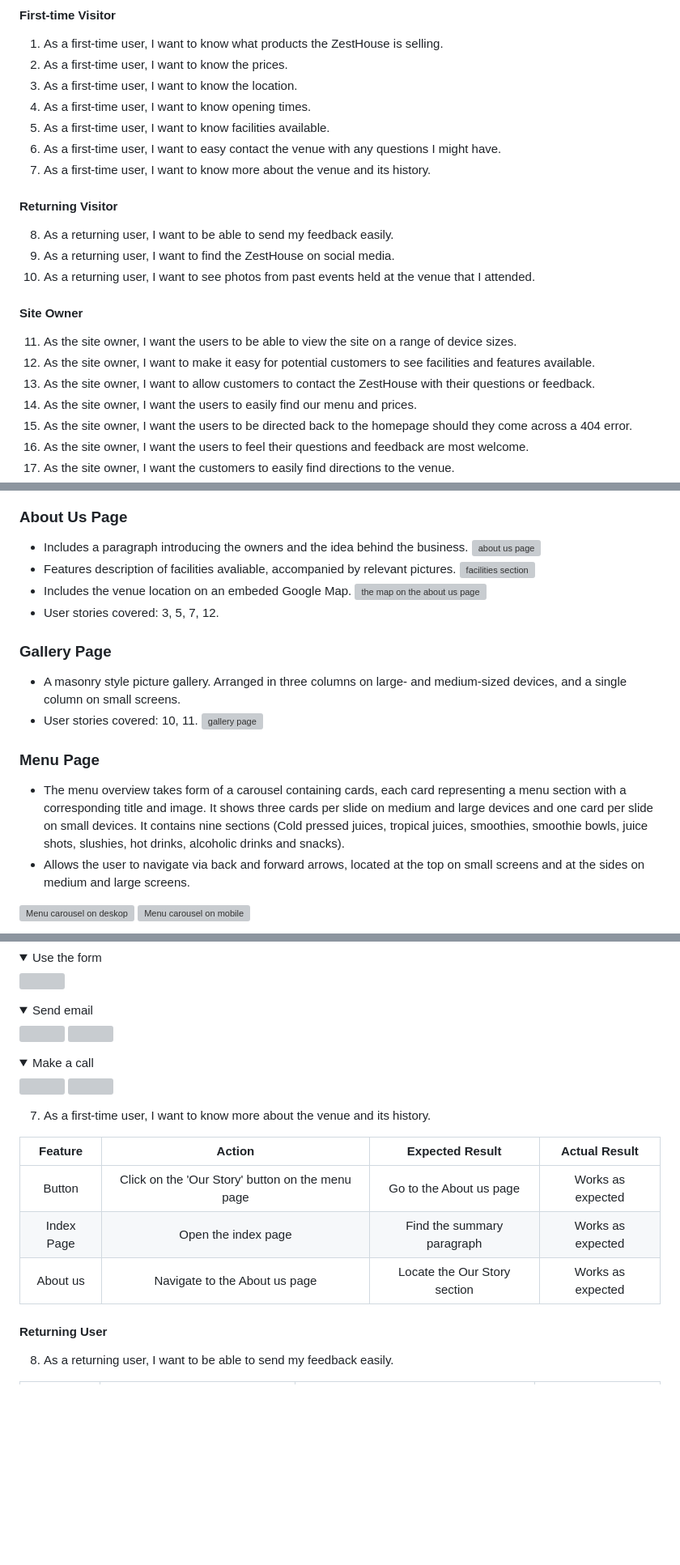
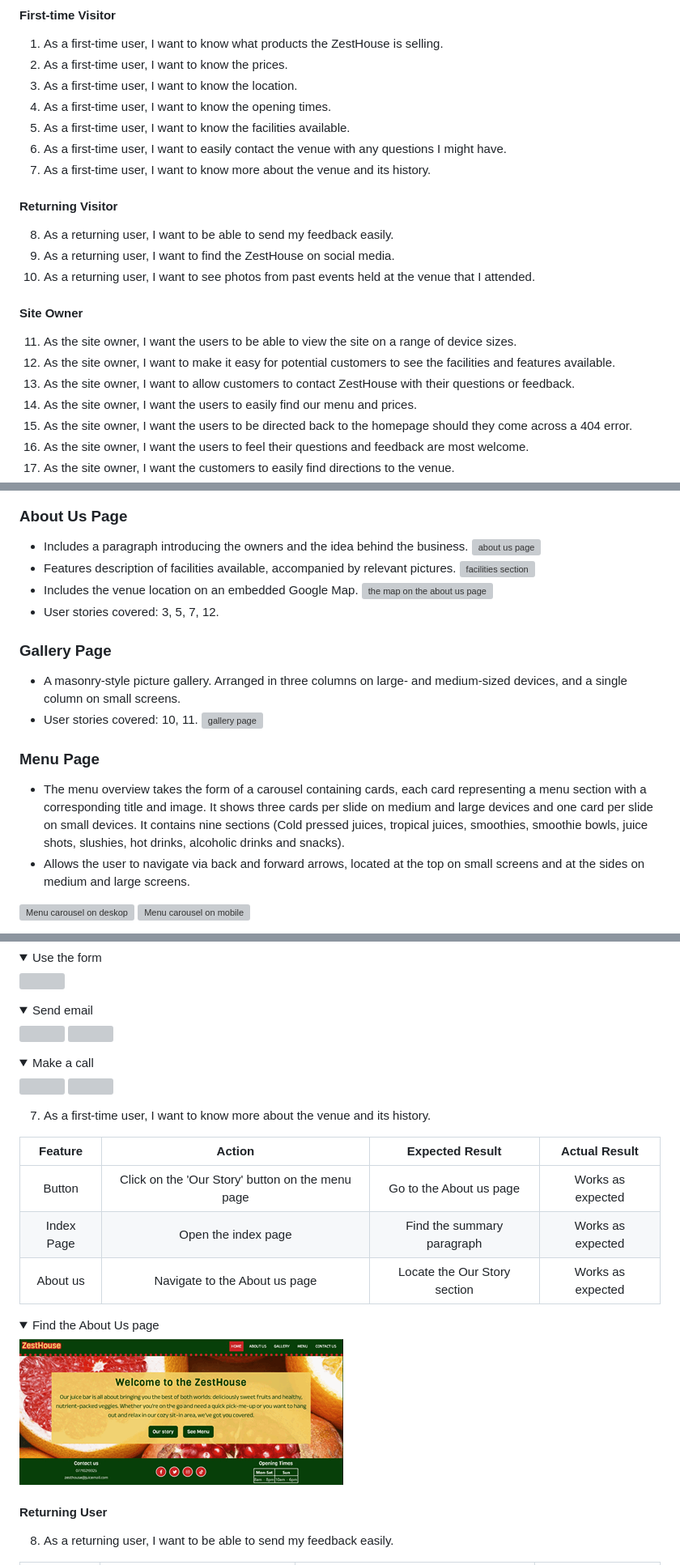
Before and after one commit to mmnowak/zesthouse, a Markdown page: README.md, 3 parts joined by grey strips. Shown: that part at 81% size. Drawn GitHub-style; pictures changed too: docs/gifs/aboutus.gif (added); folded sections open; blank space fills up the shorter version; grey boxes are pictures that could not be loaded.

Commit message:
fixed typos and grammar errors in the readme file

```diff
--- a/README.md
+++ b/README.md
@@ -84,9 +84,9 @@ The main purpose of the project is to create an easy to use and visually appeali
 1.	As a first-time user, I want to know what products the ZestHouse is selling.
 2.	As a first-time user, I want to know the prices.
 3.	As a first-time user, I want to know the location.
-4.	As a first-time user, I want to know opening times.
-5.	As a first-time user, I want to know facilities available.
-6.	As a first-time user, I want to easy contact the venue with any questions I might have.
+4.	As a first-time user, I want to know the opening times.
+5.	As a first-time user, I want to know the facilities available.
+6.	As a first-time user, I want to easily contact the venue with any questions I might have.
 7.	As a first-time user, I want to know more about the venue and its history.
 
 #### Returning Visitor
@@ -96,8 +96,8 @@ The main purpose of the project is to create an easy to use and visually appeali
 
 #### Site Owner
 11.	As the site owner, I want the users to be able to view the site on a range of device sizes.
-12.	As the site owner, I want to make it easy for potential customers to see facilities and features available.
-13.	As the site owner, I want to allow customers to contact the ZestHouse with their questions or feedback.
+12.	As the site owner, I want to make it easy for potential customers to see the facilities and features available.
+13.	As the site owner, I want to allow customers to contact ZestHouse with their questions or feedback.
 14.	As the site owner, I want the users to easily find our menu and prices.
 15.	As the site owner, I want the users to be directed back to the homepage should they come across a 404 error.
 16.	As the site owner, I want the users to feel their questions and feedback are most welcome.
@@ -187,19 +187,19 @@ Wireframes were created for mobile and desktop using Balsamiq software.
 ### About Us Page
 * Includes a paragraph introducing the owners and the idea behind the business.
 ![about us page](docs/features/about.png)
-* Features description of facilities avaliable, accompanied by relevant pictures.
+* Features description of facilities available, accompanied by relevant pictures.
 ![facilities section](docs/features/facilities.png)
-* Includes the venue location on an embeded Google Map.
+* Includes the venue location on an embedded Google Map.
 ![the map on the about us page](docs/features/map.png)
 * User stories covered: 3, 5, 7, 12.
 
 ### Gallery Page
-* A masonry style picture gallery. Arranged in three columns on large- and medium-sized devices, and a single column on small screens.
+* A masonry-style picture gallery. Arranged in three columns on large- and medium-sized devices, and a single column on small screens.
 * User stories covered: 10, 11.
 ![gallery page](docs/features/gallery.png)
 
 ### Menu Page
-* The menu overview takes form of a carousel containing cards, each card representing a menu section with a corresponding title and image. It shows three cards per slide on medium and large devices and one card per slide on small devices. It contains nine sections (Cold pressed juices, tropical juices, smoothies, smoothie bowls, juice shots, slushies, hot drinks, alcoholic drinks and snacks).
+* The menu overview takes the form of a carousel containing cards, each card representing a menu section with a corresponding title and image. It shows three cards per slide on medium and large devices and one card per slide on small devices. It contains nine sections (Cold pressed juices, tropical juices, smoothies, smoothie bowls, juice shots, slushies, hot drinks, alcoholic drinks and snacks).
 * Allows the user to navigate via back and forward arrows, located at the top on small screens and at the sides on medium and large screens.
 
 ![Menu carousel on deskop](docs/features/menupagecarousel.jpg)
@@ -404,11 +409,13 @@ The website was tested on following browsers:
 
 <details><summary>Send email</summary>
 <img src="docs/gifs/emailbox.gif">
+
 <img src="docs/gifs/emailfooter.gif">
 </details>
 
 <details><summary>Make a call</summary>
 <img src="docs/gifs/phonebox.gif">
+
 <img src="docs/gifs/phonefooter.gif">
 </details>
 
@@ -419,6 +426,10 @@ The website was tested on following browsers:
 | Button | Click on the 'Our Story' button on the menu page | Go to the About us page | Works as expected |
 | Index Page | Open the index page | Find the summary paragraph | Works as expected |
 | About us | Navigate to the About us page | Locate the Our Story section | Works as expected |
+
+<details><summary>Find the About Us page</summary>
+<img src="docs/gifs/aboutus.gif">
+</details>
 
 #### Returning User
 
```
Also changed, not shown: other parts of README.md (+70 -17 lines).
